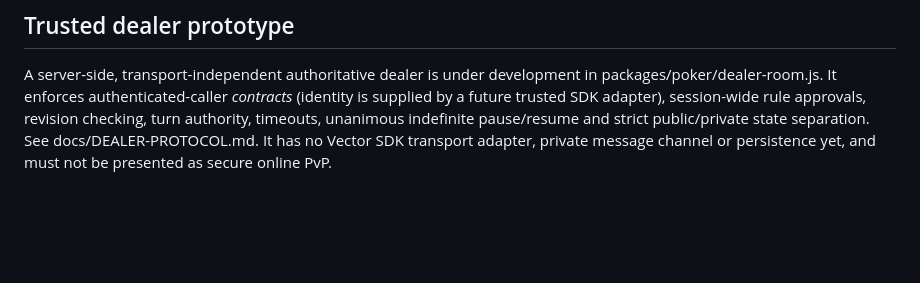
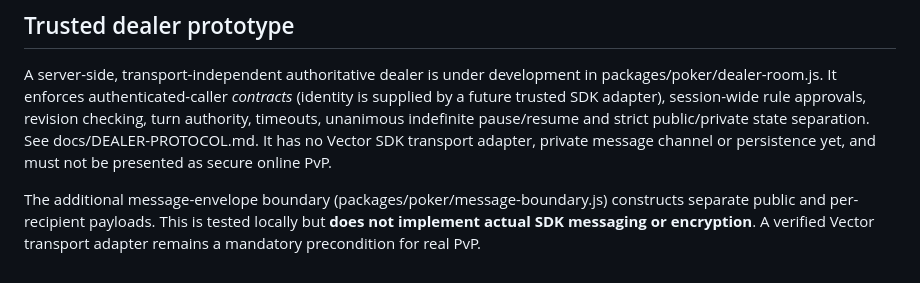
Before and after one commit to badjoke-lab/vctrtable, a Markdown page: README.md, the part around the change. Drawn GitHub-style; blank space fills up the shorter version.

Commit message:
docs: explain transport packet separation and remaining SDK work

```diff
--- a/README.md
+++ b/README.md
@@ -36,3 +36,5 @@ Heads-up dealing order and odd-chip distribution (first surviving winner to the
 ## Trusted dealer prototype
 
 A server-side, transport-independent authoritative dealer is under development in packages/poker/dealer-room.js. It enforces authenticated-caller *contracts* (identity is supplied by a future trusted SDK adapter), session-wide rule approvals, revision checking, turn authority, timeouts, unanimous indefinite pause/resume and strict public/private state separation. See docs/DEALER-PROTOCOL.md. It has no Vector SDK transport adapter, private message channel or persistence yet, and must not be presented as secure online PvP.
+
+The additional message-envelope boundary (packages/poker/message-boundary.js) constructs separate public and per-recipient payloads. This is tested locally but **does not implement actual SDK messaging or encryption**. A verified Vector transport adapter remains a mandatory precondition for real PvP.
```
